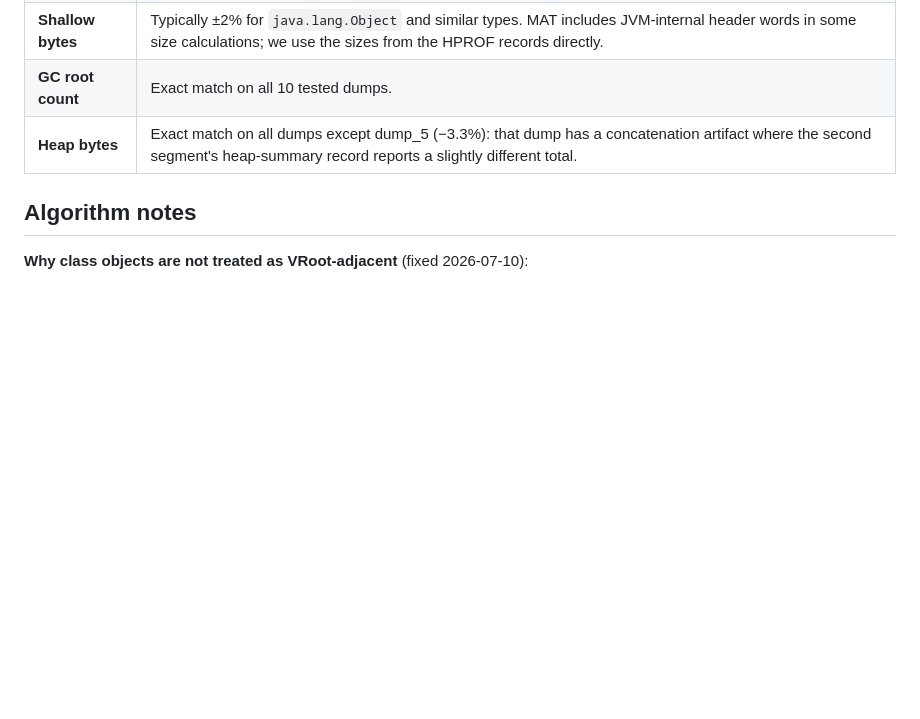
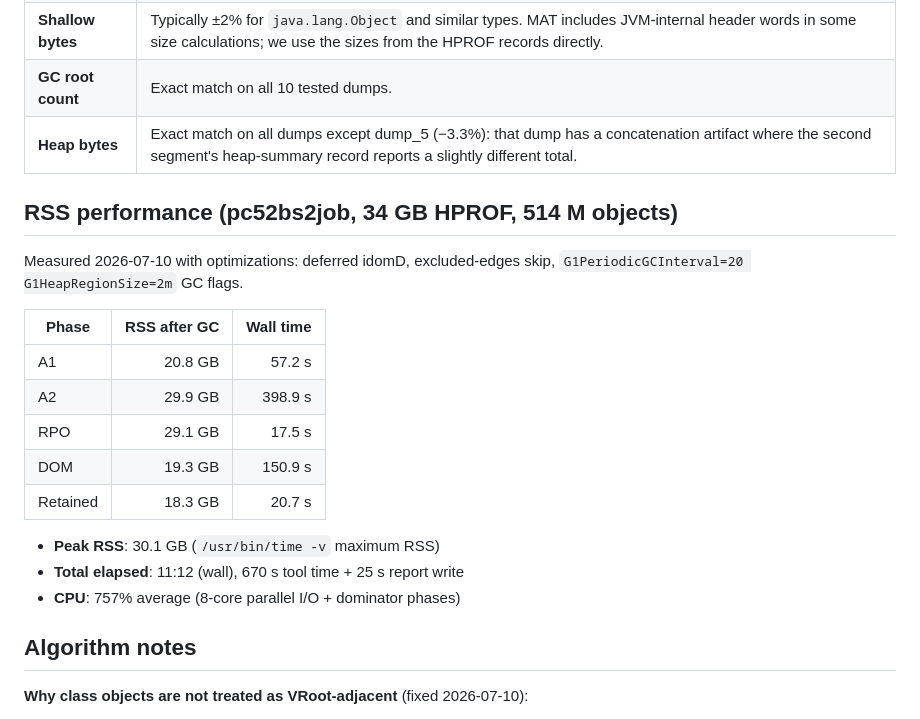
Before and after one commit to parttimenerd/hprof-redact, a Markdown page: tools/mat-calibration/PARITY.md, the part around one of its changes. Drawn GitHub-style; blank space fills up the shorter version.

```diff
--- a/tools/mat-calibration/PARITY.md
+++ b/tools/mat-calibration/PARITY.md
@@ -84,6 +98,23 @@ These are intentional divergences, not bugs:
 | **GC root count** | Exact match on all 10 tested dumps. |
 | **Heap bytes** | Exact match on all dumps except dump_5 (−3.3%): that dump has a concatenation artifact where the second segment's heap-summary record reports a slightly different total. |
 
+## RSS performance (pc52bs2job, 34 GB HPROF, 514 M objects)
+
+Measured 2026-07-10 with optimizations: deferred idomD, excluded-edges skip,
+`G1PeriodicGCInterval=20 G1HeapRegionSize=2m` GC flags.
+
+| Phase | RSS after GC | Wall time |
+|-------|-------------:|----------:|
+| A1    | 20.8 GB      | 57.2 s    |
+| A2    | 29.9 GB      | 398.9 s   |
+| RPO   | 29.1 GB      | 17.5 s    |
+| DOM   | 19.3 GB      | 150.9 s   |
+| Retained | 18.3 GB   | 20.7 s    |
+
+- **Peak RSS**: 30.1 GB (`/usr/bin/time -v` maximum RSS)
+- **Total elapsed**: 11:12 (wall), 670 s tool time + 25 s report write
+- **CPU**: 757% average (8-core parallel I/O + dominator phases)
+
 ## Algorithm notes
 
 **Why class objects are not treated as VRoot-adjacent** (fixed 2026-07-10):
```
Also changed, not shown: other parts of tools/mat-calibration/PARITY.md (+18 -4 lines).
